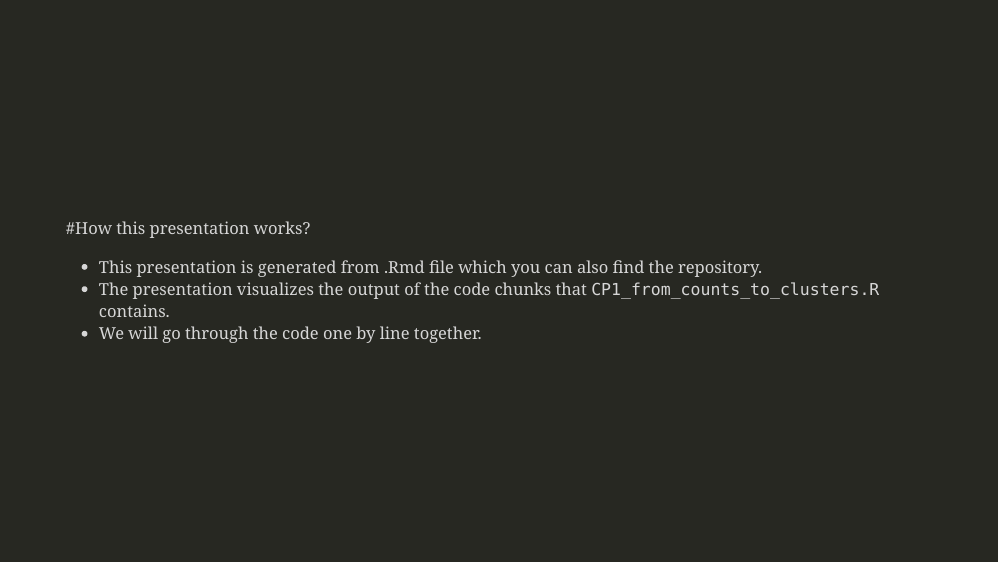
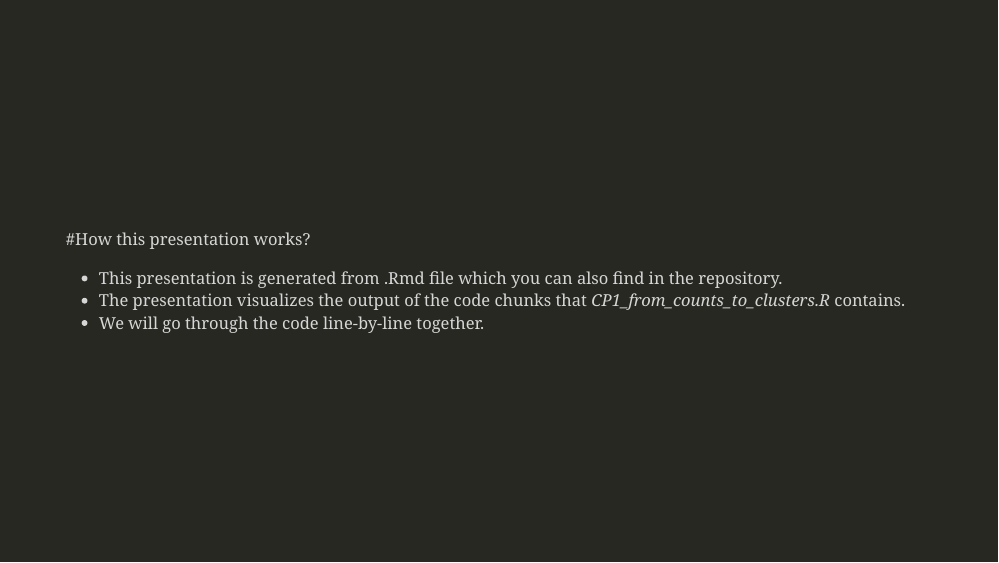
Before and after one commit to janepuh/ScTranscriptomics_in_plants, an R Markdown document (ComputerPractice1.Rmd): page 7 of 25. The pictures show the slides in the output file ComputerPractice1.html that the author committed with the source; the slides are laid out offline by our stand-in for remark.js, each with all of its steps uncovered, in fonts that may differ from those the slides ask for, and without slide numbers, shadows or browser add-ons; a font, style sheet, LaTeX package, included part or bibliography that could not be used is replaced or left out.

Commit message:
CP1 updated

```diff
--- a/ComputerPractice1.Rmd
+++ b/ComputerPractice1.Rmd
@@ -92,9 +92,9 @@ set.seed(42)
 class: inverse, middle
 
 #How this presentation works?
-- This presentation is generated from .Rmd file which you can also find the repository.
-- The presentation visualizes the output of the code chunks that `CP1_from_counts_to_clusters.R` contains.
-- We will go through the code one by line together.
+- This presentation is generated from .Rmd file which you can also find in the repository.
+- The presentation visualizes the output of the code chunks that *CP1_from_counts_to_clusters.R* contains.
+- We will go through the code line-by-line together.
 
 ---
 # Step 1. Data loading into R
```
Also changed, not shown: ComputerPractice1.html.
